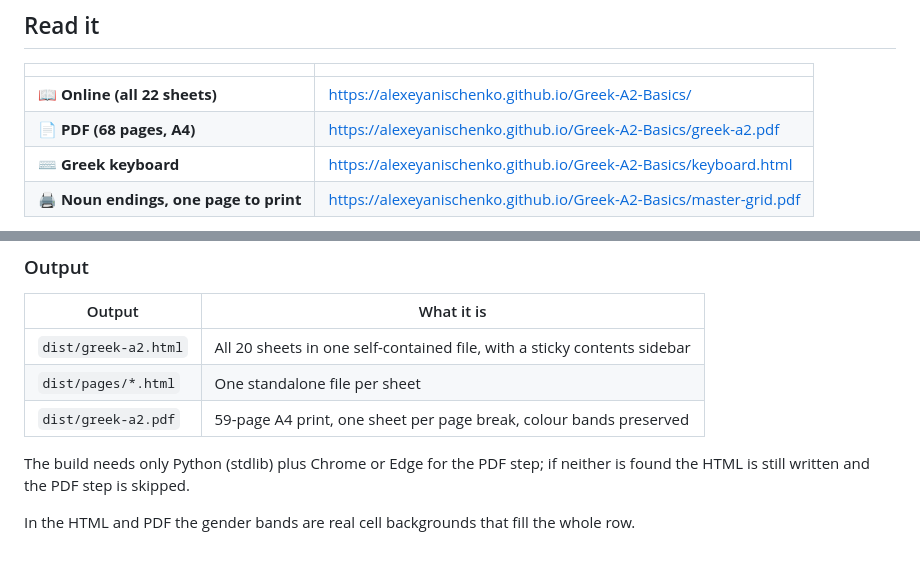
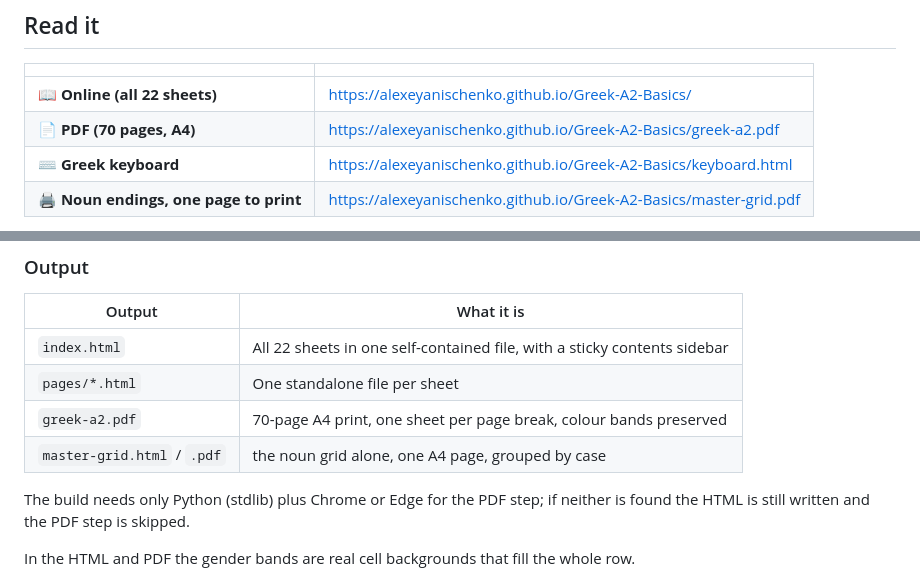
Before and after one commit to AlexeyAnischenko/Greek-A2-Basics, a Markdown page: README.md, 2 parts joined by grey strips. Drawn GitHub-style.

Commit message:
Correct the stale figures in the README
The full PDF is 70 pages now, not 68; the output table still described a
dist/ directory the build stopped using and called it 20 sheets and 59
pages. Also lists master-grid there.

Claude-Session: https://claude.ai/code/session_01AHdoYcf8Gyovjxp53Bh4GR

```diff
--- a/README.md
+++ b/README.md
@@ -8,7 +8,7 @@ Scope is **A2 only** — anything belonging to B1 has been left out on purpose.
 | | |
 |---|---|
 | 📖 **Online (all 22 sheets)** | https://alexeyanischenko.github.io/Greek-A2-Basics/ |
-| 📄 **PDF (68 pages, A4)** | https://alexeyanischenko.github.io/Greek-A2-Basics/greek-a2.pdf |
+| 📄 **PDF (70 pages, A4)** | https://alexeyanischenko.github.io/Greek-A2-Basics/greek-a2.pdf |
 | ⌨ **Greek keyboard** | https://alexeyanischenko.github.io/Greek-A2-Basics/keyboard.html |
 | 🖨 **Noun endings, one page to print** | https://alexeyanischenko.github.io/Greek-A2-Basics/master-grid.pdf |
 
@@ -71,9 +71,10 @@ Only Python (stdlib) is needed; Chrome or Edge is used for the PDF step and is s
 
 | Output | What it is |
 |---|---|
-| `dist/greek-a2.html` | All 20 sheets in one self-contained file, with a sticky contents sidebar |
-| `dist/pages/*.html` | One standalone file per sheet |
-| `dist/greek-a2.pdf` | 59-page A4 print, one sheet per page break, colour bands preserved |
+| `index.html` | All 22 sheets in one self-contained file, with a sticky contents sidebar |
+| `pages/*.html` | One standalone file per sheet |
+| `greek-a2.pdf` | 70-page A4 print, one sheet per page break, colour bands preserved |
+| `master-grid.html` / `.pdf` | the noun grid alone, one A4 page, grouped by case |
 
 The build needs only Python (stdlib) plus Chrome or Edge for the PDF step; if neither is
 found the HTML is still written and the PDF step is skipped.
```
